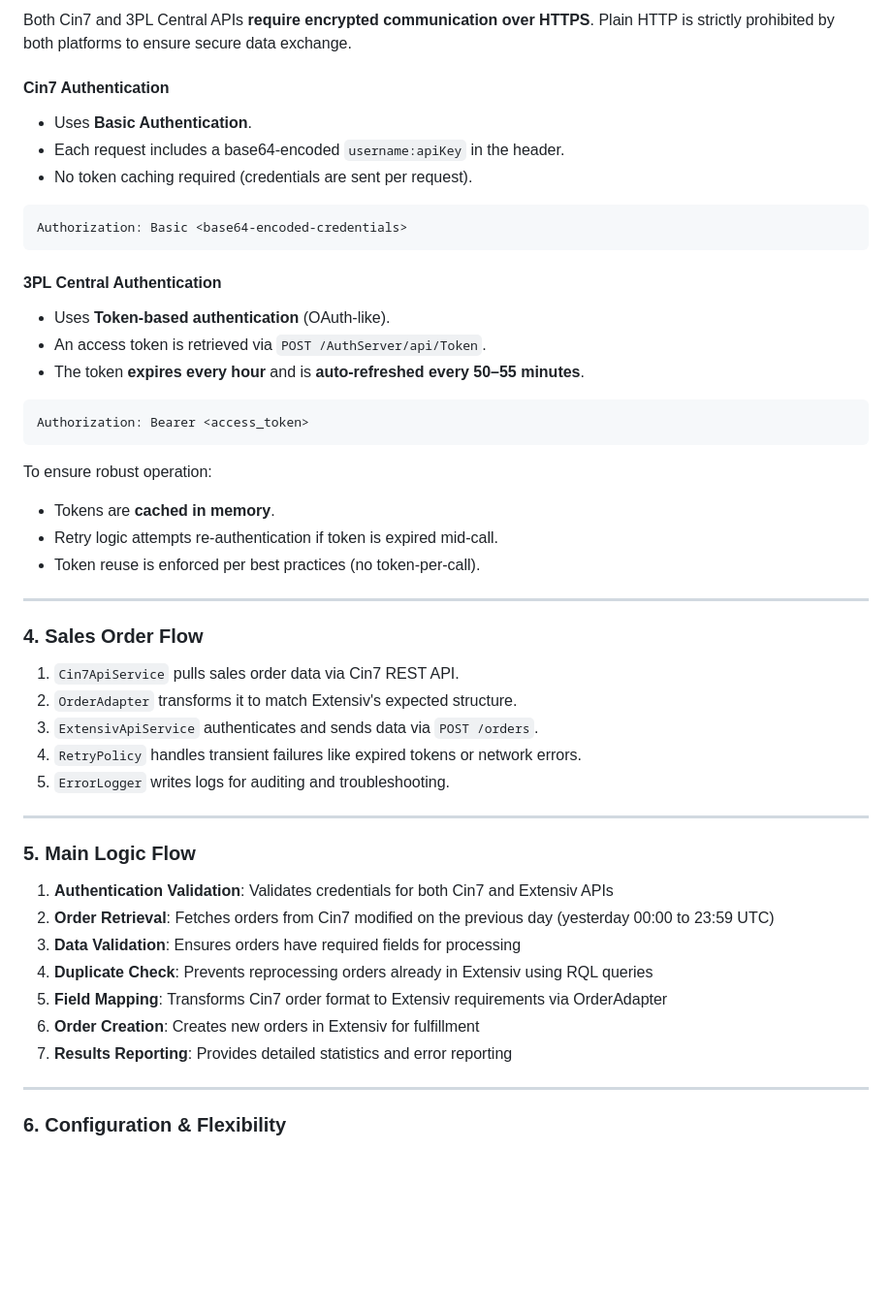
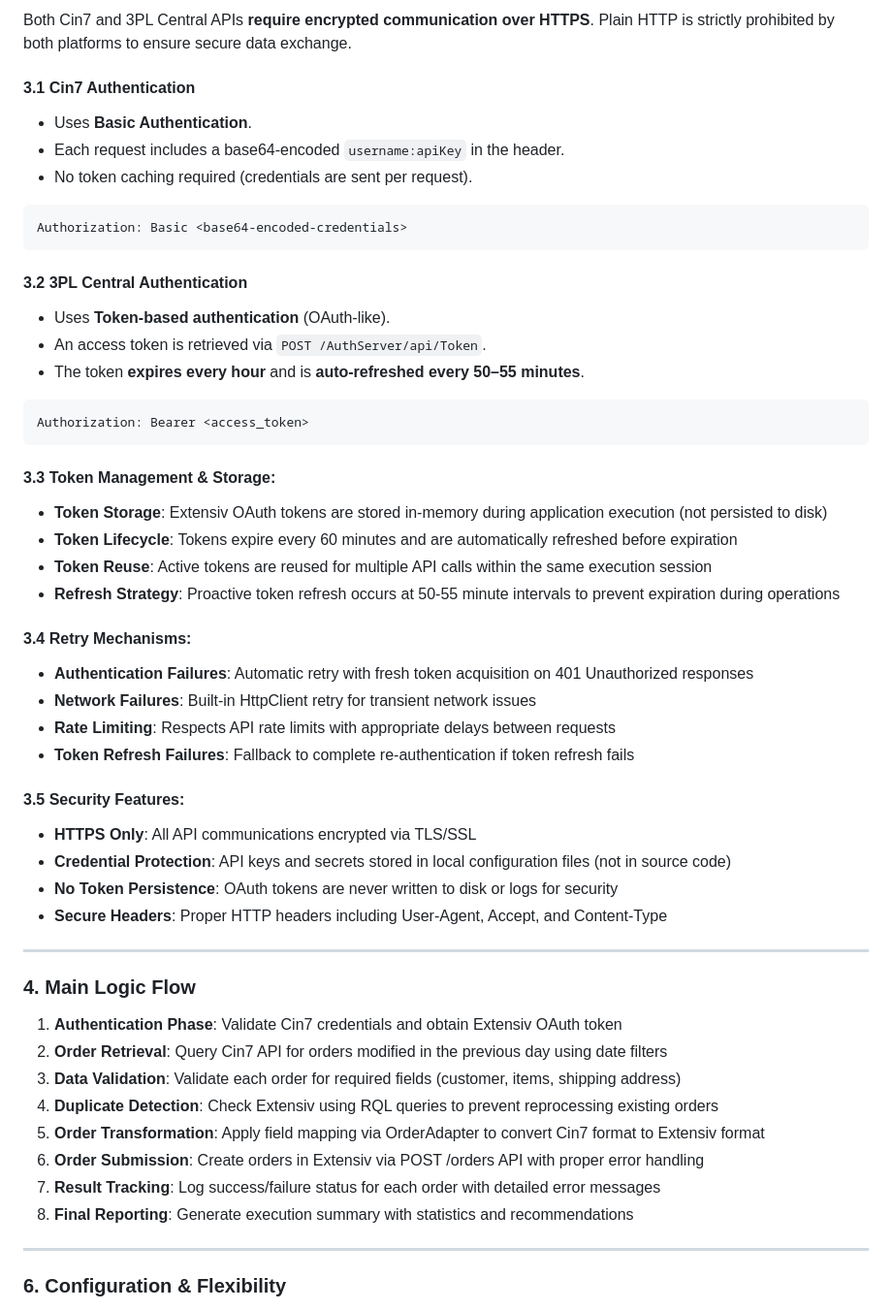
Before and after one commit to BowieTech/BeaconWorld_Web_Test, a Markdown page: README.md, the part around the change. Shown: that part at 97% size. GitHub-like rendering; blank space fills up the shorter version.

````diff
--- a/README.md
+++ b/README.md
@@ -125,7 +125,7 @@ Cin7ToExtensiv/
 
 Both Cin7 and 3PL Central APIs **require encrypted communication over HTTPS**. Plain HTTP is strictly prohibited by both platforms to ensure secure data exchange.
 
-####  Cin7 Authentication
+####  3.1 Cin7 Authentication
 
 - Uses **Basic Authentication**.
 - Each request includes a base64-encoded `username:apiKey` in the header.
@@ -135,7 +135,7 @@ Both Cin7 and 3PL Central APIs **require encrypted communication over HTTPS**. P
 Authorization: Basic <base64-encoded-credentials>
 ```
 
-#### 3PL Central Authentication
+#### 3.2 3PL Central Authentication
 
 - Uses **Token-based authentication** (OAuth-like).
 - An access token is retrieved via `POST /AuthServer/api/Token`.
@@ -145,33 +145,35 @@ Authorization: Basic <base64-encoded-credentials>
 Authorization: Bearer <access_token>
 ```
 
-To ensure robust operation:
-- Tokens are **cached in memory**.
-- Retry logic attempts re-authentication if token is expired mid-call.
-- Token reuse is enforced per best practices (no token-per-call).
+#### 3.3 Token Management & Storage:
+- **Token Storage**: Extensiv OAuth tokens are stored in-memory during application execution (not persisted to disk)
+- **Token Lifecycle**: Tokens expire every 60 minutes and are automatically refreshed before expiration
+- **Token Reuse**: Active tokens are reused for multiple API calls within the same execution session
+- **Refresh Strategy**: Proactive token refresh occurs at 50-55 minute intervals to prevent expiration during operations
+
+#### 3.4 Retry Mechanisms:
+- **Authentication Failures**: Automatic retry with fresh token acquisition on 401 Unauthorized responses
+- **Network Failures**: Built-in HttpClient retry for transient network issues
+- **Rate Limiting**: Respects API rate limits with appropriate delays between requests
+- **Token Refresh Failures**: Fallback to complete re-authentication if token refresh fails
+
+#### 3.5 Security Features:
+- **HTTPS Only**: All API communications encrypted via TLS/SSL
+- **Credential Protection**: API keys and secrets stored in local configuration files (not in source code)
+- **No Token Persistence**: OAuth tokens are never written to disk or logs for security
+- **Secure Headers**: Proper HTTP headers including User-Agent, Accept, and Content-Type
 
 ---
+### 4. Main Logic Flow
 
-### 4. Sales Order Flow
-
-1. `Cin7ApiService` pulls sales order data via Cin7 REST API.
-2. `OrderAdapter` transforms it to match Extensiv's expected structure.
-3. `ExtensivApiService` authenticates and sends data via `POST /orders`.
-4. `RetryPolicy` handles transient failures like expired tokens or network errors.
-5. `ErrorLogger` writes logs for auditing and troubleshooting.
-
----
-
-### 5. Main Logic Flow
-
-1. **Authentication Validation**: Validates credentials for both Cin7 and Extensiv APIs
-2. **Order Retrieval**: Fetches orders from Cin7 modified on the previous day (yesterday 00:00 to 23:59 UTC)
-3. **Data Validation**: Ensures orders have required fields for processing
-4. **Duplicate Check**: Prevents reprocessing orders already in Extensiv using RQL queries
-5. **Field Mapping**: Transforms Cin7 order format to Extensiv requirements via OrderAdapter
-6. **Order Creation**: Creates new orders in Extensiv for fulfillment
-7. **Results Reporting**: Provides detailed statistics and error reporting
-
+1. **Authentication Phase**: Validate Cin7 credentials and obtain Extensiv OAuth token
+2. **Order Retrieval**: Query Cin7 API for orders modified in the previous day using date filters
+3. **Data Validation**: Validate each order for required fields (customer, items, shipping address)
+4. **Duplicate Detection**: Check Extensiv using RQL queries to prevent reprocessing existing orders
+5. **Order Transformation**: Apply field mapping via OrderAdapter to convert Cin7 format to Extensiv format
+6. **Order Submission**: Create orders in Extensiv via POST /orders API with proper error handling
+7. **Result Tracking**: Log success/failure status for each order with detailed error messages
+8. **Final Reporting**: Generate execution summary with statistics and recommendations
 ---
 
 ### 6. Configuration & Flexibility
````
